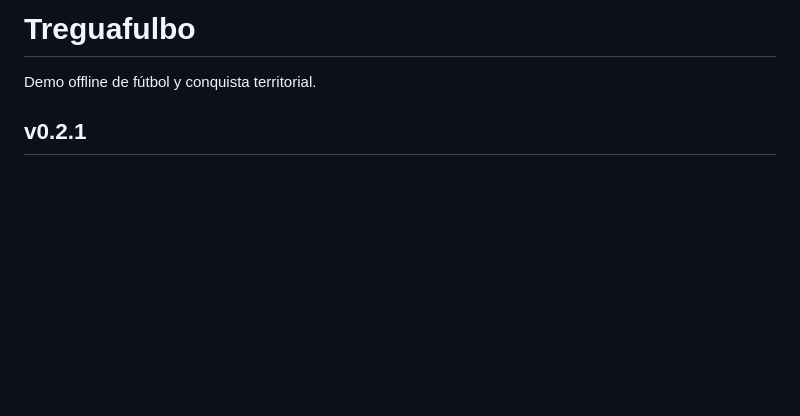
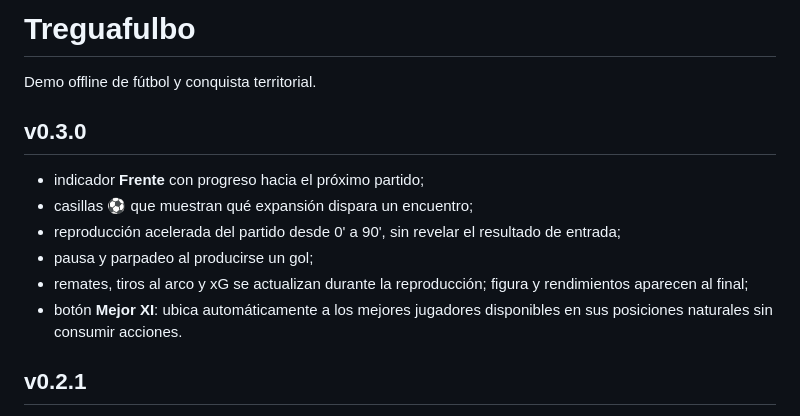
Before and after one commit to guerrasur/treguafulbo, a Markdown page: README.md, the part around the change. Rendered like a GitHub page; blank space fills up the shorter version.

Commit message:
docs: document match momentum and best XI

```diff
--- a/README.md
+++ b/README.md
@@ -1,6 +1,15 @@
 # Treguafulbo
 
 Demo offline de fútbol y conquista territorial.
+
+## v0.3.0
+
+- indicador **Frente** con progreso hacia el próximo partido;
+- casillas ⚽ que muestran qué expansión dispara un encuentro;
+- reproducción acelerada del partido desde 0' a 90', sin revelar el resultado de entrada;
+- pausa y parpadeo al producirse un gol;
+- remates, tiros al arco y xG se actualizan durante la reproducción; figura y rendimientos aparecen al final;
+- botón **Mejor XI**: ubica automáticamente a los mejores jugadores disponibles en sus posiciones naturales sin consumir acciones.
 
 ## v0.2.1
 
```
